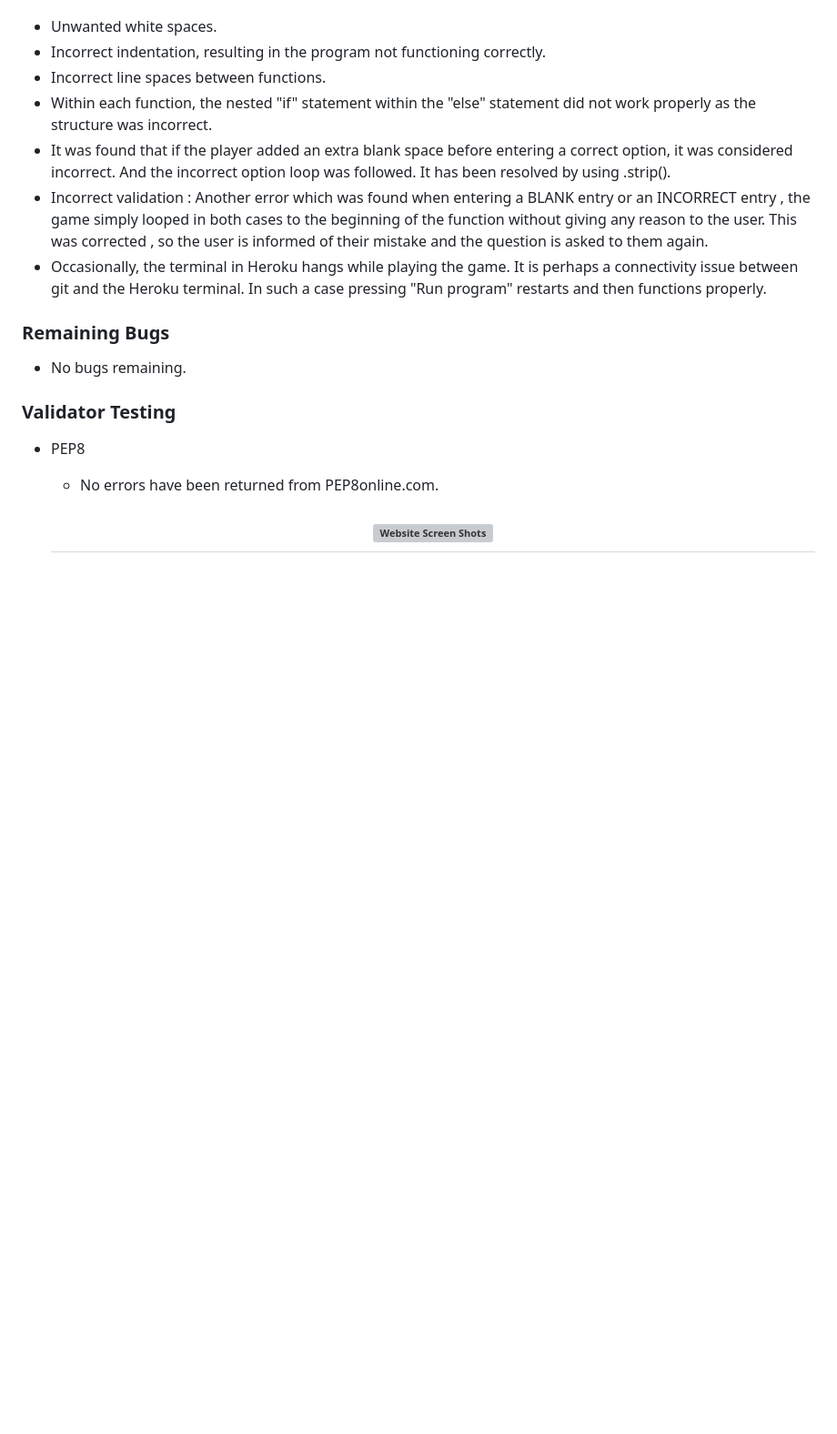
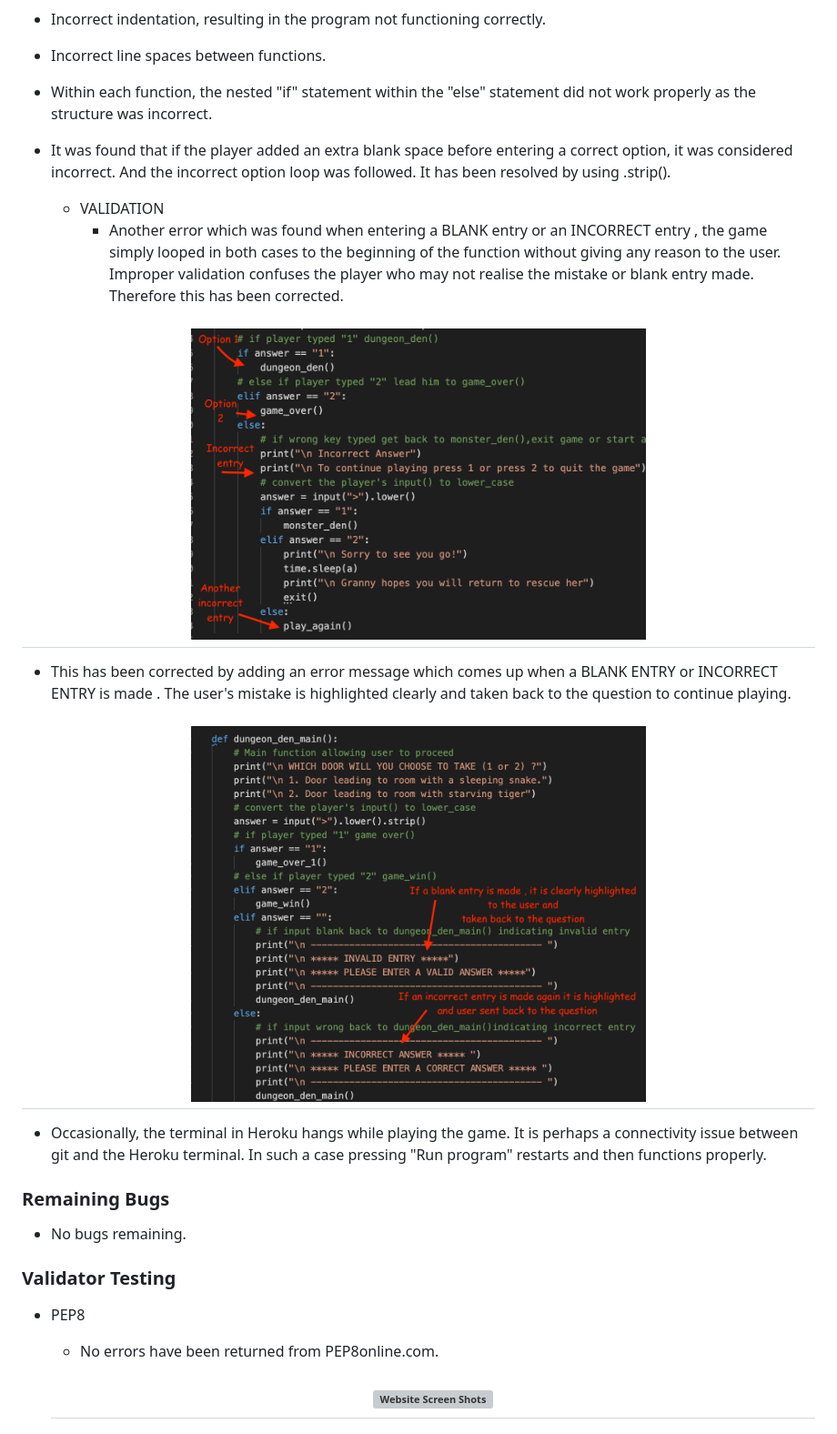
Before and after one commit to Code-Institute-Submissions/vgopal02-Grannys-Garden, a Markdown page: README.md, the part around the change printed below. Shown: that part at 91% size. Rendered like a GitHub page; pictures changed too: readme/images/f_dungeon_main_1.png (added); blank space fills up the shorter version; grey boxes are pictures that could not be loaded.

Commit message:
Validation section in readme.md updated and add img f_dungeon_main_1

```diff
--- a/README.md
+++ b/README.md
@@ -128,7 +128,17 @@ When I wrote the project, notable errors included:
 - Incorrect line spaces between functions.
 - Within each function, the nested "if" statement within the "else" statement did not work properly as the structure was incorrect.
 - It was found that if the player added an extra blank space before entering a correct option, it was considered incorrect. And the incorrect option loop was followed. It has been resolved by using .strip().
-- Incorrect validation : Another error which was found when entering a BLANK entry or an INCORRECT entry , the game simply looped in both cases to the beginning of the function without giving any reason to the user. This was corrected , so the user is informed of their mistake and the question is asked to them again.
+
+   -  VALIDATION
+        - Another error which was found when entering a BLANK entry or an INCORRECT entry , the game simply looped in both cases to the beginning of the function without giving any reason to the user. Improper validation confuses the player who may not realise the mistake or blank entry made. Therefore this has been corrected.
+
+
+<h2 align="center"><img src="readme/images/f_choices.png" alt="Mock screenshot" width="500" height="300"></h2>
+
+- This has been corrected by adding an error message which comes up when a BLANK ENTRY or INCORRECT ENTRY is made . The user's mistake is highlighted clearly and taken back to the question to continue playing.
+
+<h2 align="center"><img src="readme/images/f_dungeon_main_1.png" alt="Mock screenshot" width="500" height="350"></h2>
+
 - Occasionally, the terminal in Heroku hangs while playing the game. It is perhaps a connectivity issue between git and the Heroku terminal. In such a case pressing "Run program" restarts and then functions properly.
 
 ### Remaining Bugs
```
Also changed, not shown: other parts of README.md (+2 -2 lines).
